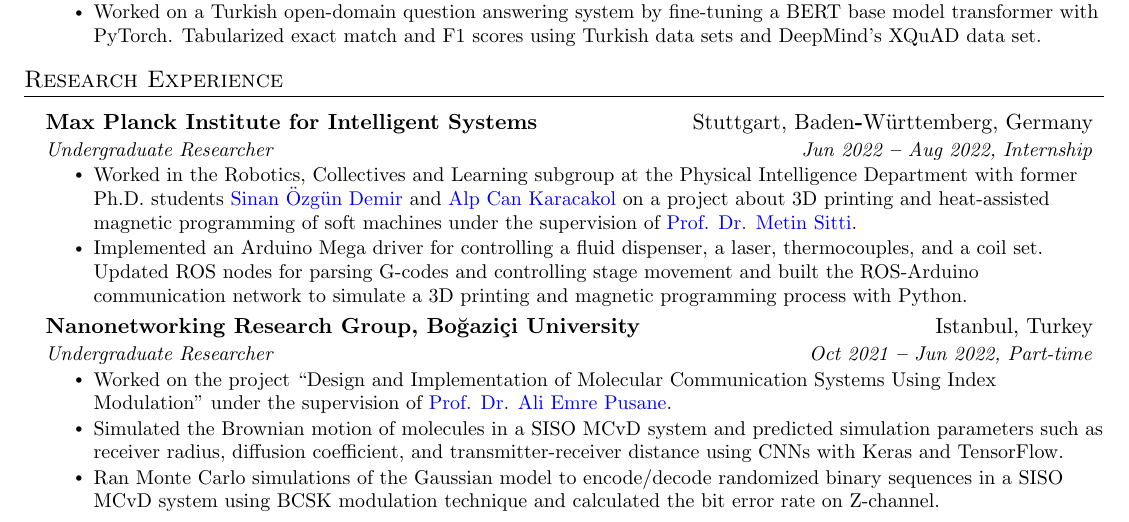
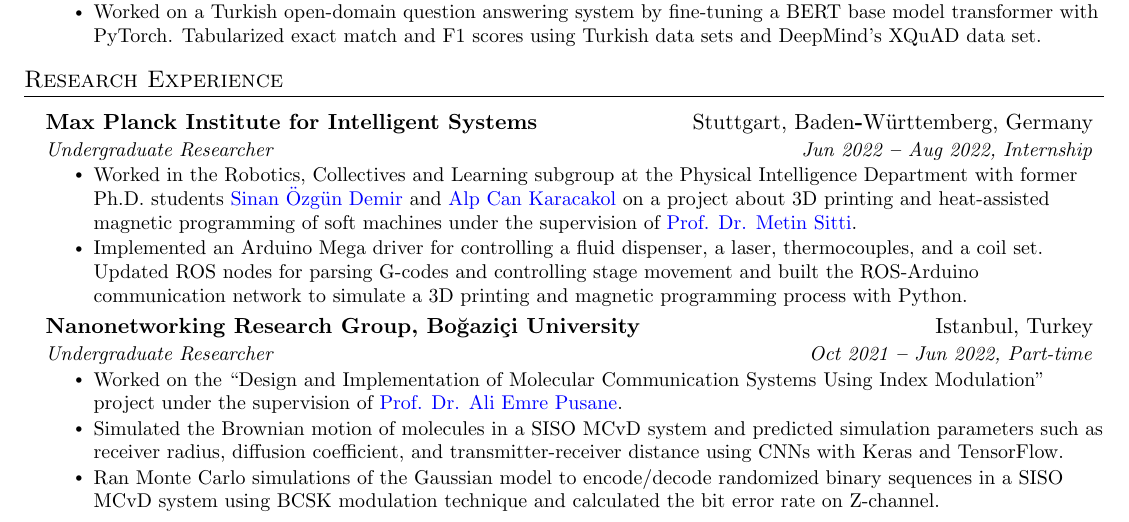
Before and after one commit to arasgungore/arasgungore-CV, a LaTeX document (main.tex): part of the page, cut so that both start at the same text. Compiled offline with pdfLaTeX.

Commit message:
Add files via upload

```diff
--- a/main.tex
+++ b/main.tex
@@ -278,7 +278,7 @@
       {Nanonetworking Research Group, Boğaziçi University}{Istanbul, Turkey}
       {Undergraduate Researcher}{Oct 2021 \textbf{--} Jun 2022, Part-time}
         \resumeItemListStart
-            \resumeItem{Worked on the project “Design and Implementation of Molecular Communication Systems Using Index Modulation” under the supervision of \href{https://www.linkedin.com/in/alipusane/}{\color{blue}Prof. Dr. Ali Emre Pusane}.}
+            \resumeItem{Worked on the “Design and Implementation of Molecular Communication Systems Using Index Modulation” project under the supervision of \href{https://www.linkedin.com/in/alipusane/}{\color{blue}Prof. Dr. Ali Emre Pusane}.}
             \resumeItem{Simulated the Brownian motion of molecules in a SISO MCvD system and predicted simulation parameters such as receiver radius, diffusion coefficient, and transmitter-receiver distance using CNNs with Keras and TensorFlow.}
             % \resumeItem{Plotted the arrival of molecules per symbol duration in a SISO MCvD system using Binomial, Poisson, and Gaussian model approximations with MATLAB.}
             \resumeItem{Ran Monte Carlo simulations of the Gaussian model to encode/decode randomized binary sequences in a SISO MCvD system using BCSK modulation technique and calculated the bit error rate on Z-channel.}
```
Also changed, not shown: Aras_Gungore_CV.pdf, jpg/CV_page_1.jpg (added).
